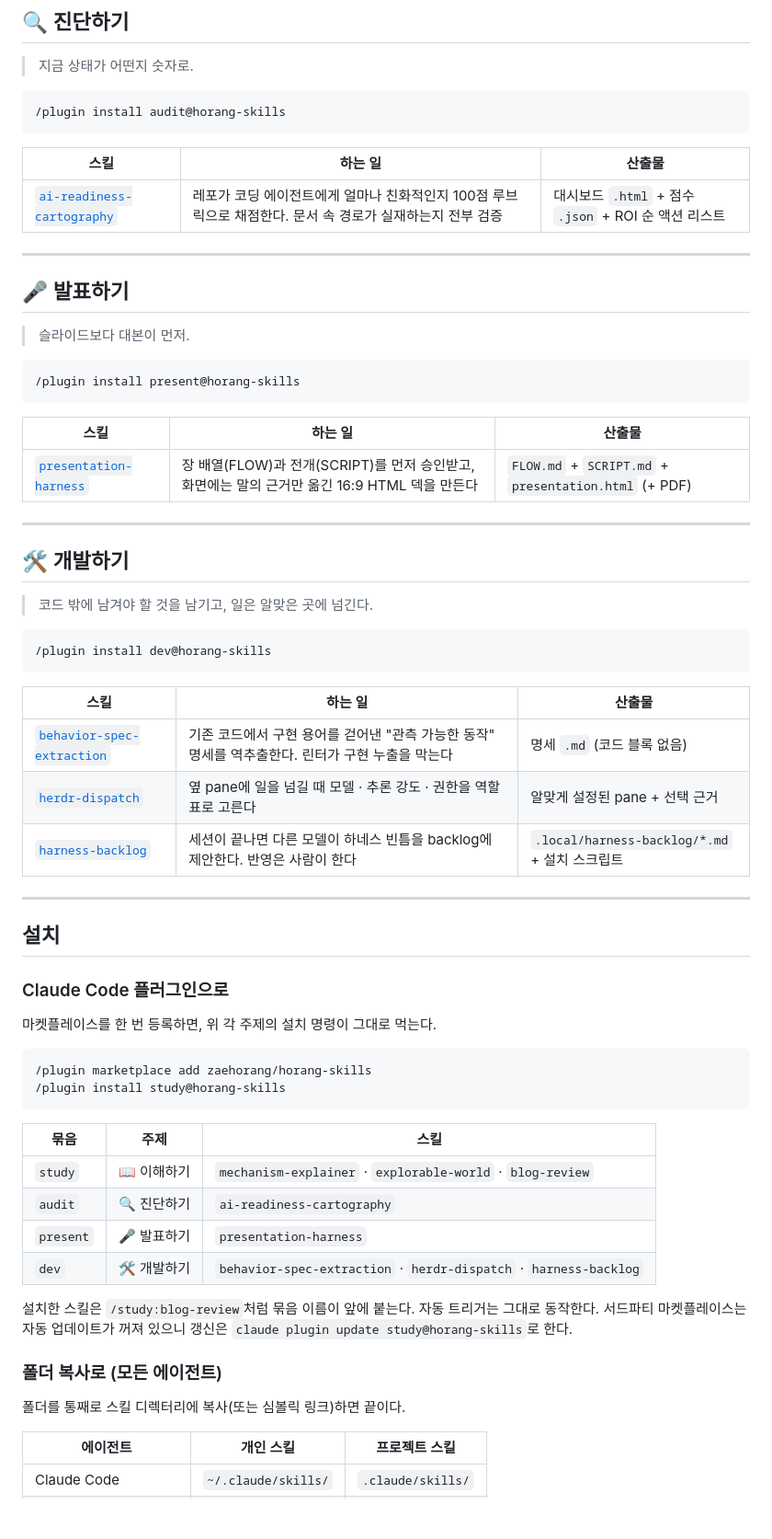
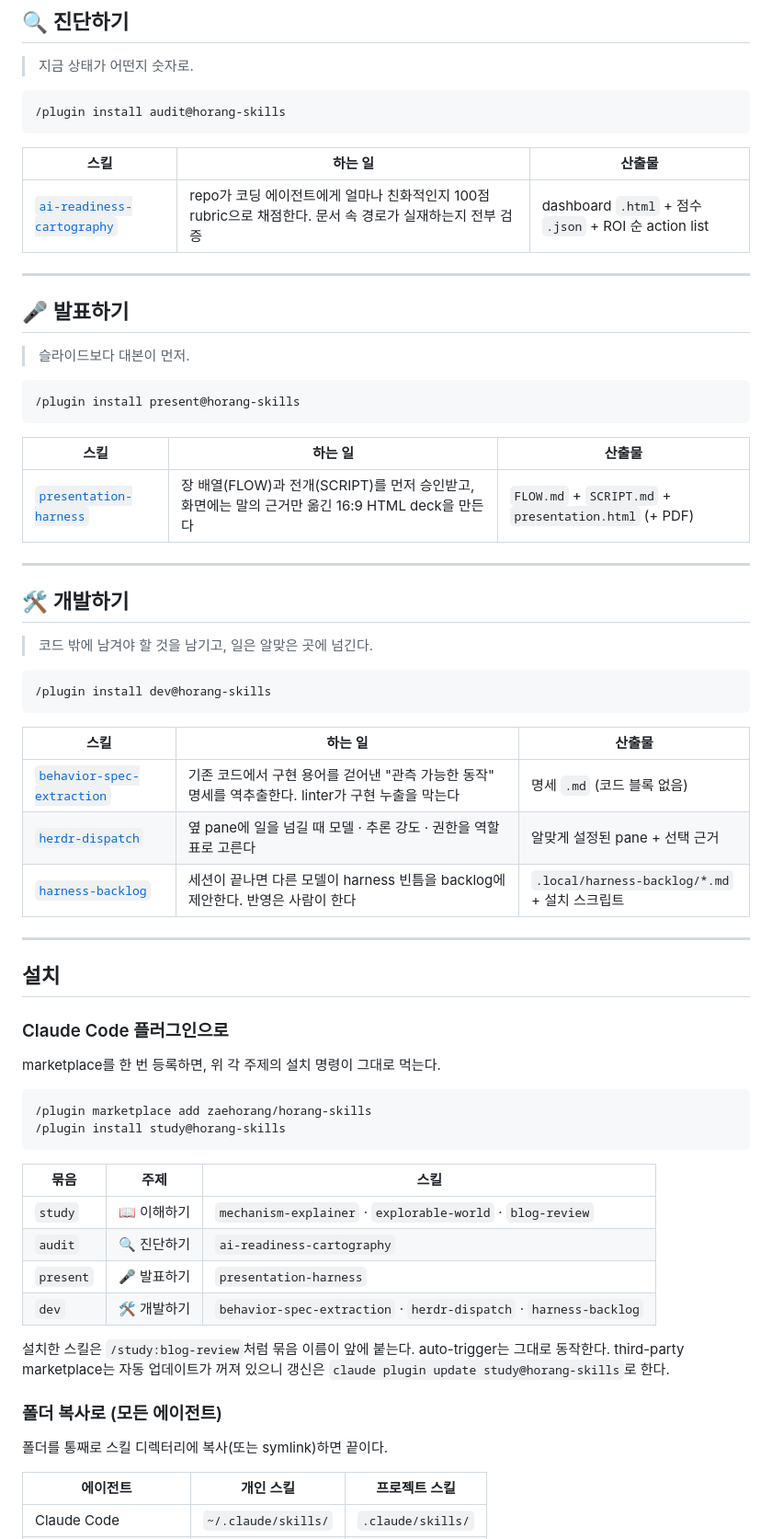
Before and after one commit to zaehorang/agent-skills, a Markdown page: README.md, the part around one of its changes. Shown at 92% size. Rendered like a GitHub page; blank space fills up the shorter version.

````diff
--- a/README.md
+++ b/README.md
@@ -35,7 +35,7 @@
 
 | 스킬 | 하는 일 | 산출물 |
 |---|---|---|
-| [`ai-readiness-cartography`](./ai-readiness-cartography) | 레포가 코딩 에이전트에게 얼마나 친화적인지 100점 루브릭으로 채점한다. 문서 속 경로가 실재하는지 전부 검증 | 대시보드 `.html` + 점수 `.json` + ROI 순 액션 리스트 |
+| [`ai-readiness-cartography`](./ai-readiness-cartography) | repo가 코딩 에이전트에게 얼마나 친화적인지 100점 rubric으로 채점한다. 문서 속 경로가 실재하는지 전부 검증 | dashboard `.html` + 점수 `.json` + ROI 순 action list |
 
 ---
 
@@ -49,7 +49,7 @@
 
 | 스킬 | 하는 일 | 산출물 |
 |---|---|---|
-| [`presentation-harness`](./presentation-harness) | 장 배열(FLOW)과 전개(SCRIPT)를 먼저 승인받고, 화면에는 말의 근거만 옮긴 16:9 HTML 덱을 만든다 | `FLOW.md` + `SCRIPT.md` + `presentation.html` (+ PDF) |
+| [`presentation-harness`](./presentation-harness) | 장 배열(FLOW)과 전개(SCRIPT)를 먼저 승인받고, 화면에는 말의 근거만 옮긴 16:9 HTML deck을 만든다 | `FLOW.md` + `SCRIPT.md` + `presentation.html` (+ PDF) |
 
 ---
 
@@ -63,9 +63,9 @@
 
 | 스킬 | 하는 일 | 산출물 |
 |---|---|---|
-| [`behavior-spec-extraction`](./behavior-spec-extraction) | 기존 코드에서 구현 용어를 걷어낸 "관측 가능한 동작" 명세를 역추출한다. 린터가 구현 누출을 막는다 | 명세 `.md` (코드 블록 없음) |
+| [`behavior-spec-extraction`](./behavior-spec-extraction) | 기존 코드에서 구현 용어를 걷어낸 "관측 가능한 동작" 명세를 역추출한다. linter가 구현 누출을 막는다 | 명세 `.md` (코드 블록 없음) |
 | [`herdr-dispatch`](./herdr-dispatch) | 옆 pane에 일을 넘길 때 모델 · 추론 강도 · 권한을 역할표로 고른다 | 알맞게 설정된 pane + 선택 근거 |
-| [`harness-backlog`](./harness-backlog) | 세션이 끝나면 다른 모델이 하네스 빈틈을 backlog에 제안한다. 반영은 사람이 한다 | `.local/harness-backlog/*.md` + 설치 스크립트 |
+| [`harness-backlog`](./harness-backlog) | 세션이 끝나면 다른 모델이 harness 빈틈을 backlog에 제안한다. 반영은 사람이 한다 | `.local/harness-backlog/*.md` + 설치 스크립트 |
 
 ---
 
@@ -73,7 +73,7 @@
 
 ### Claude Code 플러그인으로
 
-마켓플레이스를 한 번 등록하면, 위 각 주제의 설치 명령이 그대로 먹는다.
+marketplace를 한 번 등록하면, 위 각 주제의 설치 명령이 그대로 먹는다.
 
 ```
 /plugin marketplace add zaehorang/horang-skills
@@ -87,12 +87,12 @@
 | `present` | 🎤 발표하기 | `presentation-harness` |
 | `dev` | 🛠 개발하기 | `behavior-spec-extraction` · `herdr-dispatch` · `harness-backlog` |
 
-설치한 스킬은 `/study:blog-review`처럼 묶음 이름이 앞에 붙는다. 자동 트리거는 그대로 동작한다.
-서드파티 마켓플레이스는 자동 업데이트가 꺼져 있으니 갱신은 `claude plugin update study@horang-skills`로 한다.
+설치한 스킬은 `/study:blog-review`처럼 묶음 이름이 앞에 붙는다. auto-trigger는 그대로 동작한다.
+third-party marketplace는 자동 업데이트가 꺼져 있으니 갱신은 `claude plugin update study@horang-skills`로 한다.
 
 ### 폴더 복사로 (모든 에이전트)
 
-폴더를 통째로 스킬 디렉터리에 복사(또는 심볼릭 링크)하면 끝이다.
+폴더를 통째로 스킬 디렉터리에 복사(또는 symlink)하면 끝이다.
 
 | 에이전트 | 개인 스킬 | 프로젝트 스킬 |
 |---|---|---|
````
Also changed, not shown: other parts of README.md (+7 -7 lines).
